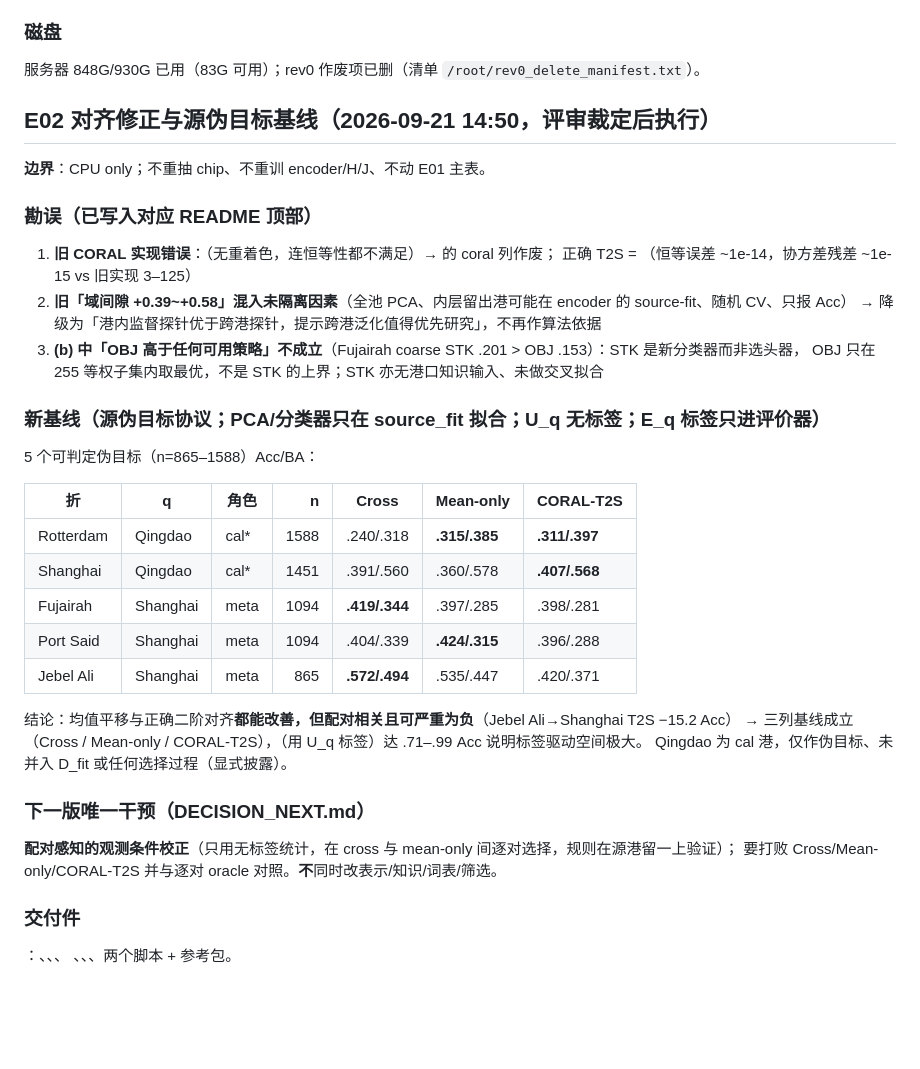
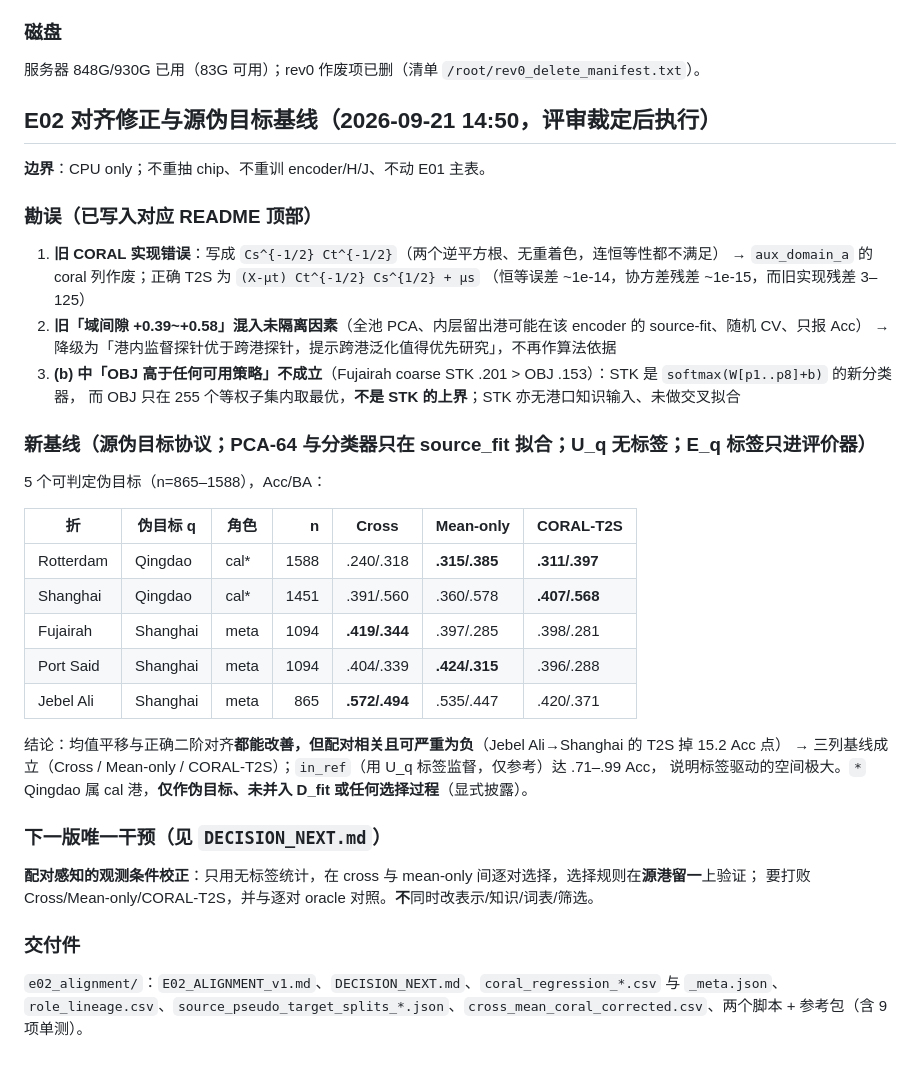
Before and after one commit to ouba188/Reliable-Scene-Knowledge-Transfer-for-Visual-Recognition-under-Domain-and-Label-Space-Shift, a Markdown page: knowledge/EXPERIMENT_STATE.md, the part around the change. GitHub-like rendering; blank space fills up the shorter version.

Commit message:
state: E02 block rewritten backtick-safe

```diff
--- a/knowledge/EXPERIMENT_STATE.md
+++ b/knowledge/EXPERIMENT_STATE.md
@@ -140,23 +140,23 @@ $\Delta = \log r^{VK} - \log r^{V}$，闭合分解 $1 = \sum_g \beta_g R_{ig} +
 ### 磁盘
 服务器 848G/930G 已用（83G 可用）；rev0 作废项已删（清单 `/root/rev0_delete_manifest.txt`）。
 
-
 ## E02 对齐修正与源伪目标基线（2026-09-21 14:50，评审裁定后执行）
 
 **边界**：CPU only；不重抽 chip、不重训 encoder/H/J、不动 E01 主表。
 
 ### 勘误（已写入对应 README 顶部）
-1. **旧 CORAL 实现错误**：（无重着色，连恒等性都不满足）→  的 coral 列作废；
-   正确 T2S = （恒等误差 ~1e-14，协方差残差 ~1e-15 vs 旧实现 3–125）
-2. **旧「域间隙 +0.39~+0.58」混入未隔离因素**（全池 PCA、内层留出港可能在 encoder 的 source-fit、随机 CV、只报 Acc）
+1. **旧 CORAL 实现错误**：写成 `Cs^{-1/2} Ct^{-1/2}`（两个逆平方根、无重着色，连恒等性都不满足）
+   → `aux_domain_a` 的 coral 列作废；正确 T2S 为 `(X-μt) Ct^{-1/2} Cs^{1/2} + μs`
+   （恒等误差 ~1e-14，协方差残差 ~1e-15，而旧实现残差 3–125）
+2. **旧「域间隙 +0.39~+0.58」混入未隔离因素**（全池 PCA、内层留出港可能在该 encoder 的 source-fit、随机 CV、只报 Acc）
    → 降级为「港内监督探针优于跨港探针，提示跨港泛化值得优先研究」，不再作算法依据
-3. **(b) 中「OBJ 高于任何可用策略」不成立**（Fujairah coarse STK .201 > OBJ .153）：STK 是新分类器而非选头器，
-   OBJ 只在 255 等权子集内取最优，不是 STK 的上界；STK 亦无港口知识输入、未做交叉拟合
+3. **(b) 中「OBJ 高于任何可用策略」不成立**（Fujairah coarse STK .201 > OBJ .153）：STK 是 `softmax(W[p1..p8]+b)` 的新分类器，
+   而 OBJ 只在 255 个等权子集内取最优，**不是 STK 的上界**；STK 亦无港口知识输入、未做交叉拟合
 
-### 新基线（源伪目标协议；PCA/分类器只在 source_fit 拟合；U_q 无标签；E_q 标签只进评价器）
-5 个可判定伪目标（n=865–1588）Acc/BA：
+### 新基线（源伪目标协议；PCA-64 与分类器只在 source_fit 拟合；U_q 无标签；E_q 标签只进评价器）
+5 个可判定伪目标（n=865–1588），Acc/BA：
 
-| 折 | q | 角色 | n | Cross | Mean-only | CORAL-T2S |
+| 折 | 伪目标 q | 角色 | n | Cross | Mean-only | CORAL-T2S |
 |---|---|---|---:|---|---|---|
 | Rotterdam | Qingdao | cal* | 1588 | .240/.318 | **.315/.385** | **.311/.397** |
 | Shanghai | Qingdao | cal* | 1451 | .391/.560 | .360/.578 | **.407/.568** |
@@ -164,14 +164,14 @@ $\Delta = \log r^{VK} - \log r^{V}$，闭合分解 $1 = \sum_g \beta_g R_{ig} +
 | Port Said | Shanghai | meta | 1094 | .404/.339 | **.424/.315** | .396/.288 |
 | Jebel Ali | Shanghai | meta | 865 | **.572/.494** | .535/.447 | .420/.371 |
 
-结论：均值平移与正确二阶对齐**都能改善，但配对相关且可严重为负**（Jebel Ali→Shanghai T2S −15.2 Acc）
-→ 三列基线成立（Cross / Mean-only / CORAL-T2S），（用 U_q 标签）达 .71–.99 Acc 说明标签驱动空间极大。
- Qingdao 为 cal 港，仅作伪目标、未并入 D_fit 或任何选择过程（显式披露）。
+结论：均值平移与正确二阶对齐**都能改善，但配对相关且可严重为负**（Jebel Ali→Shanghai 的 T2S 掉 15.2 Acc 点）
+→ 三列基线成立（Cross / Mean-only / CORAL-T2S）；`in_ref`（用 U_q 标签监督，仅参考）达 .71–.99 Acc，
+说明标签驱动的空间极大。`*` Qingdao 属 cal 港，**仅作伪目标、未并入 D_fit 或任何选择过程**（显式披露）。
 
-### 下一版唯一干预（DECISION_NEXT.md）
-**配对感知的观测条件校正**（只用无标签统计，在 cross 与 mean-only 间逐对选择，规则在源港留一上验证）；
-要打败 Cross/Mean-only/CORAL-T2S 并与逐对 oracle 对照。**不**同时改表示/知识/词表/筛选。
+### 下一版唯一干预（见 `DECISION_NEXT.md`）
+**配对感知的观测条件校正**：只用无标签统计，在 cross 与 mean-only 间逐对选择，选择规则在**源港留一**上验证；
+要打败 Cross/Mean-only/CORAL-T2S，并与逐对 oracle 对照。**不**同时改表示/知识/词表/筛选。
 
 ### 交付件
-：、、、
-、、、两个脚本 + 参考包。
+`e02_alignment/`：`E02_ALIGNMENT_v1.md`、`DECISION_NEXT.md`、`coral_regression_*.csv` 与 `_meta.json`、
+`role_lineage.csv`、`source_pseudo_target_splits_*.json`、`cross_mean_coral_corrected.csv`、两个脚本 + 参考包（含 9 项单测）。
```
